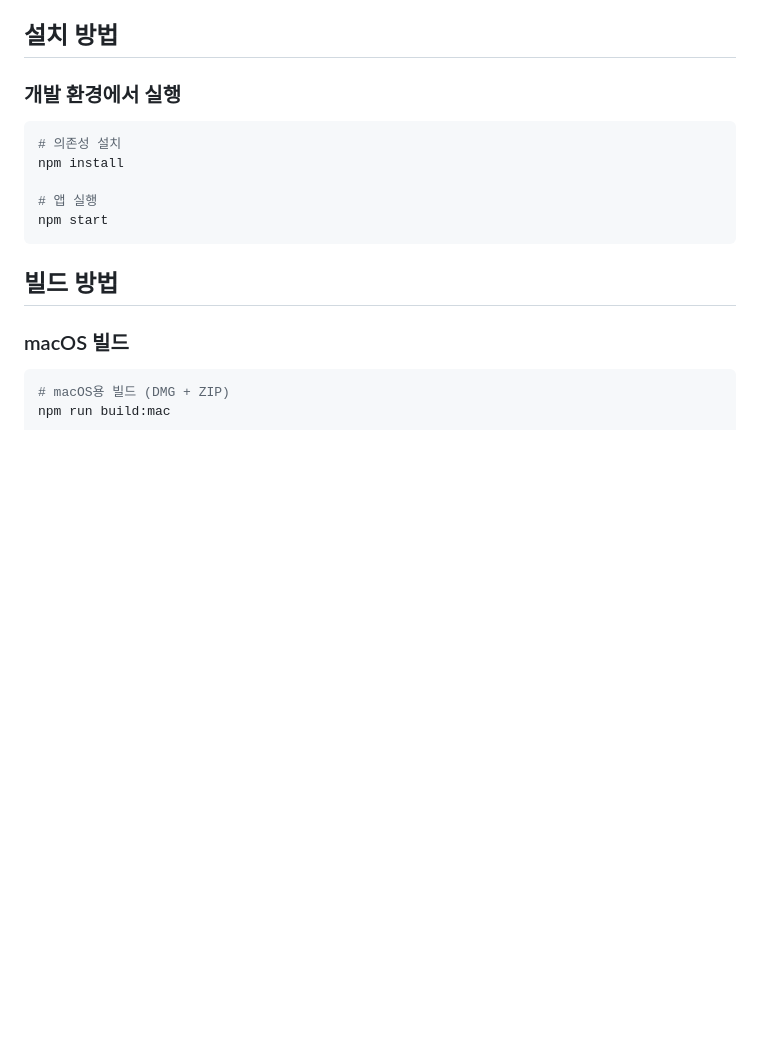
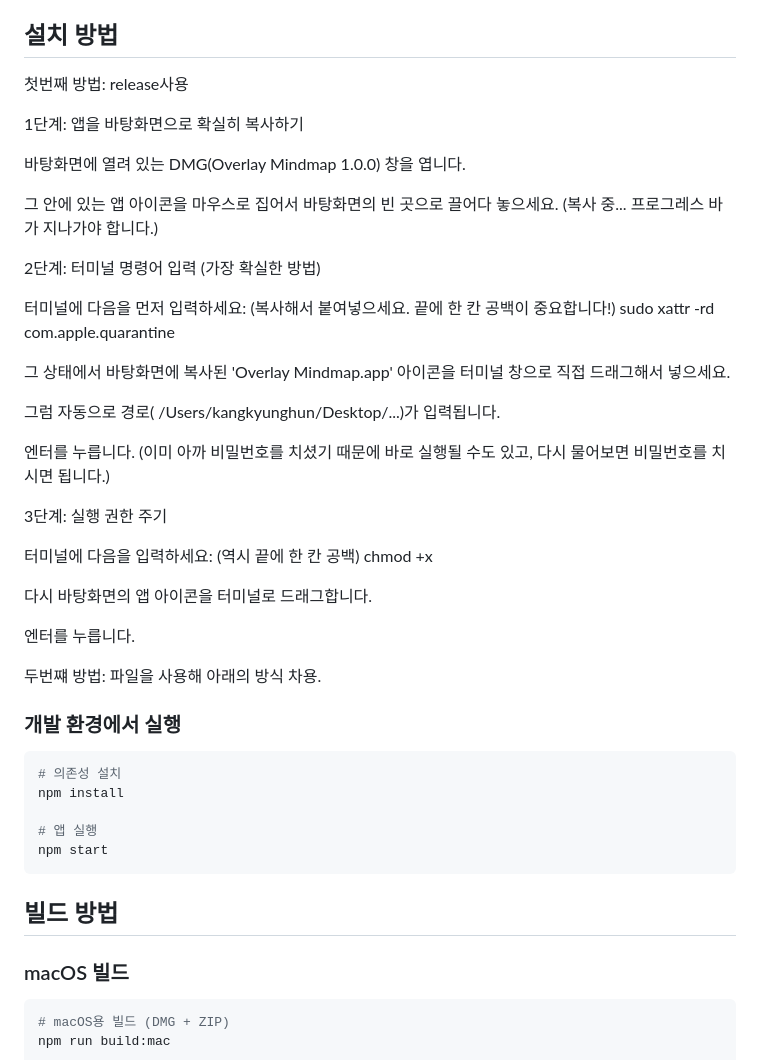
Before and after one commit to okayamafuren/overlay-mindmap, a Markdown page: README.md, the part around the change. GitHub-like rendering; blank space fills up the shorter version.

```diff
--- a/README.md
+++ b/README.md
@@ -23,6 +23,33 @@
 - 📊 **그리드 표시**: 그리드 표시/숨김 (G 키)
 
 ## 설치 방법
+첫번째 방법: release사용
+
+   1단계: 앱을 바탕화면으로 확실히 복사하기
+
+바탕화면에 열려 있는 DMG(Overlay Mindmap 1.0.0) 창을 엽니다.
+
+그 안에 있는 앱 아이콘을 마우스로 집어서 바탕화면의 빈 곳으로 끌어다 놓으세요. (복사 중... 프로그레스 바가 지나가야 합니다.)
+
+2단계: 터미널 명령어 입력 (가장 확실한 방법)
+
+터미널에 다음을 먼저 입력하세요: (복사해서 붙여넣으세요. 끝에 한 칸 공백이 중요합니다!) sudo xattr -rd com.apple.quarantine
+
+그 상태에서 바탕화면에 복사된 'Overlay Mindmap.app' 아이콘을 터미널 창으로 직접 드래그해서 넣으세요.
+
+그럼 자동으로 경로( /Users/kangkyunghun/Desktop/...)가 입력됩니다.
+
+엔터를 누릅니다. (이미 아까 비밀번호를 치셨기 때문에 바로 실행될 수도 있고, 다시 물어보면 비밀번호를 치시면 됩니다.)
+
+3단계: 실행 권한 주기
+
+터미널에 다음을 입력하세요: (역시 끝에 한 칸 공백) chmod +x
+
+다시 바탕화면의 앱 아이콘을 터미널로 드래그합니다.
+
+엔터를 누릅니다.
+
+두번쨰 방법: 파일을 사용해 아래의 방식 차용.
 
 ### 개발 환경에서 실행
 
```
